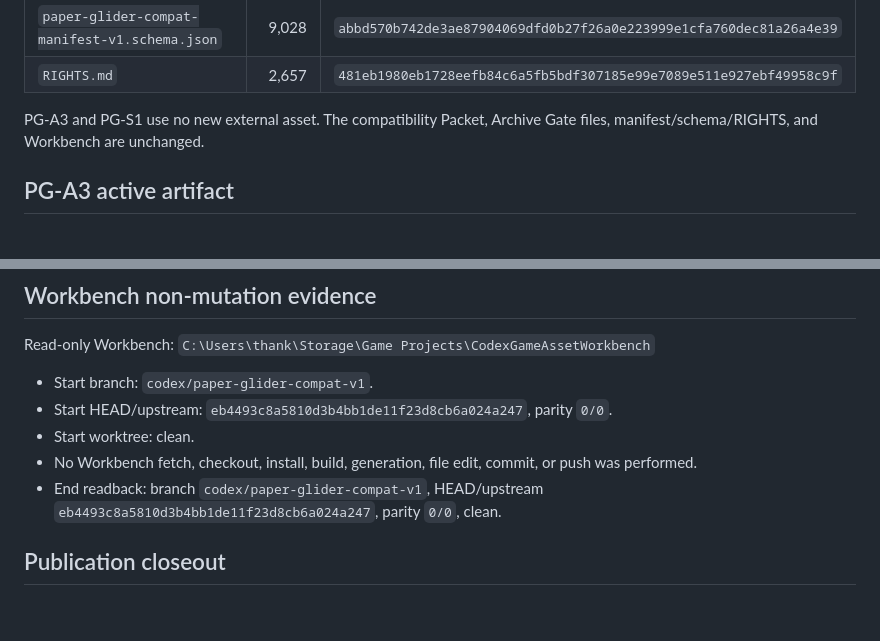
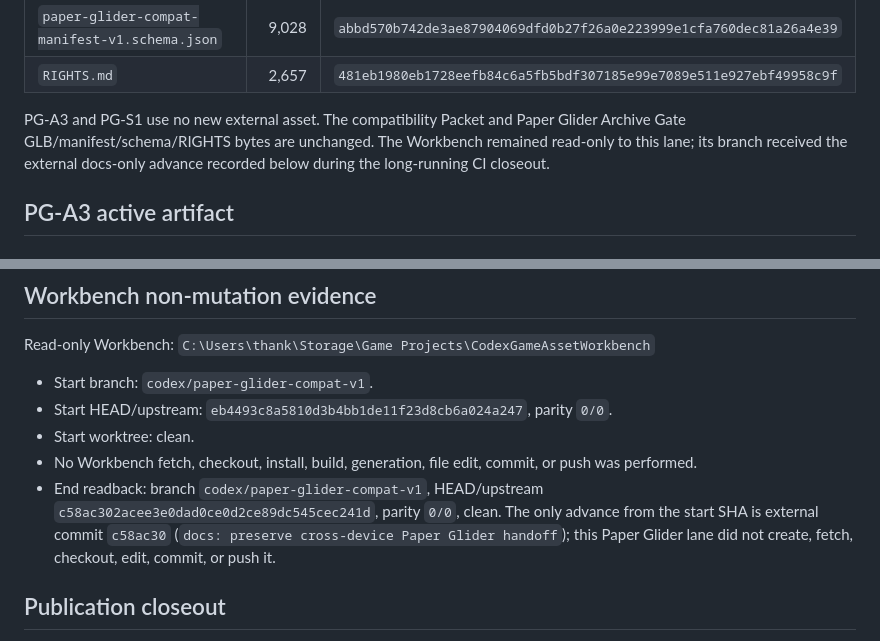
Before and after one commit to YuShimoji/paper-glider, a Markdown page: PROJECT_HANDOFF.md, 2 parts joined by grey strips. GitHub-like rendering; blank space fills up the shorter version.

Commit message:
docs: record final Workbench readback

```diff
--- a/PROJECT_HANDOFF.md
+++ b/PROJECT_HANDOFF.md
@@ -210,7 +210,7 @@ The PG-A2 production readback succeeded before PG-A3 began:
 | `paper-glider-compat-manifest-v1.schema.json` | 9,028 | `abbd570b742de3ae87904069dfd0b27f26a0e223999e1cfa760dec81a26a4e39` |
 | `RIGHTS.md` | 2,657 | `481eb1980eb1728eefb84c6a5fb5bdf307185e99e7089e511e927ebf49958c9f` |
 
-PG-A3 and PG-S1 use no new external asset. The compatibility Packet, Archive Gate files, manifest/schema/RIGHTS, and Workbench are unchanged.
+PG-A3 and PG-S1 use no new external asset. The compatibility Packet and Paper Glider Archive Gate GLB/manifest/schema/RIGHTS bytes are unchanged. The Workbench remained read-only to this lane; its branch received the external docs-only advance recorded below during the long-running CI closeout.
 
 ## PG-A3 active artifact
 
@@ -413,7 +413,7 @@ Read-only Workbench: `C:\Users\thank\Storage\Game Projects\CodexGameAssetWorkben
 - Start HEAD/upstream: `eb4493c8a5810d3b4bb1de11f23d8cb6a024a247`, parity `0/0`.
 - Start worktree: clean.
 - No Workbench fetch, checkout, install, build, generation, file edit, commit, or push was performed.
-- End readback: branch `codex/paper-glider-compat-v1`, HEAD/upstream `eb4493c8a5810d3b4bb1de11f23d8cb6a024a247`, parity `0/0`, clean.
+- End readback: branch `codex/paper-glider-compat-v1`, HEAD/upstream `c58ac302acee3e0dad0ce0d2ce89dc545cec241d`, parity `0/0`, clean. The only advance from the start SHA is external commit `c58ac30` (`docs: preserve cross-device Paper Glider handoff`); this Paper Glider lane did not create, fetch, checkout, edit, commit, or push it.
 
 ## Publication closeout
 
```
